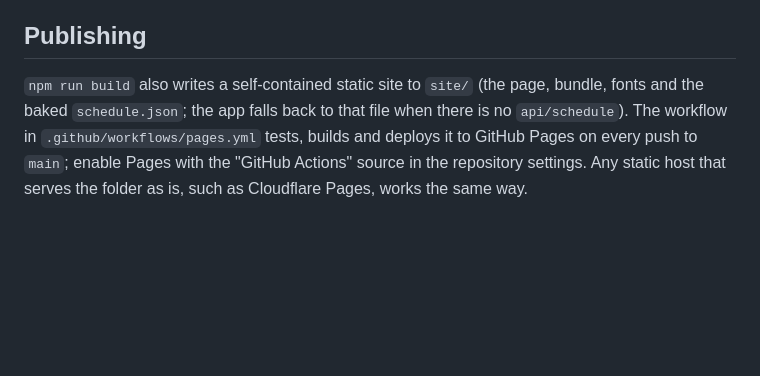
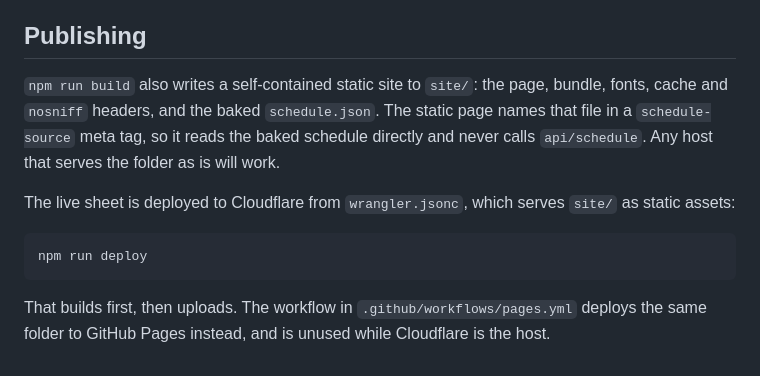
Before and after one commit to oplehto/finnair-atlas, a Markdown page: README.md, the part around the change. GitHub-like rendering; blank space fills up the shorter version.

Commit message:
Document the Cloudflare deployment
Co-Authored-By: Claude Opus 5 <noreply@anthropic.com>

````diff
--- a/README.md
+++ b/README.md
@@ -116,4 +116,12 @@ Code and documentation are released under the [Apache License 2.0](LICENSE); see
 
 ## Publishing
 
-`npm run build` also writes a self-contained static site to `site/` (the page, bundle, fonts and the baked `schedule.json`; the app falls back to that file when there is no `api/schedule`). The workflow in `.github/workflows/pages.yml` tests, builds and deploys it to GitHub Pages on every push to `main`; enable Pages with the "GitHub Actions" source in the repository settings. Any static host that serves the folder as is, such as Cloudflare Pages, works the same way.
+`npm run build` also writes a self-contained static site to `site/`: the page, bundle, fonts, cache and `nosniff` headers, and the baked `schedule.json`. The static page names that file in a `schedule-source` meta tag, so it reads the baked schedule directly and never calls `api/schedule`. Any host that serves the folder as is will work.
+
+The live sheet is deployed to Cloudflare from `wrangler.jsonc`, which serves `site/` as static assets:
+
+```
+npm run deploy
+```
+
+That builds first, then uploads. The workflow in `.github/workflows/pages.yml` deploys the same folder to GitHub Pages instead, and is unused while Cloudflare is the host.
````
